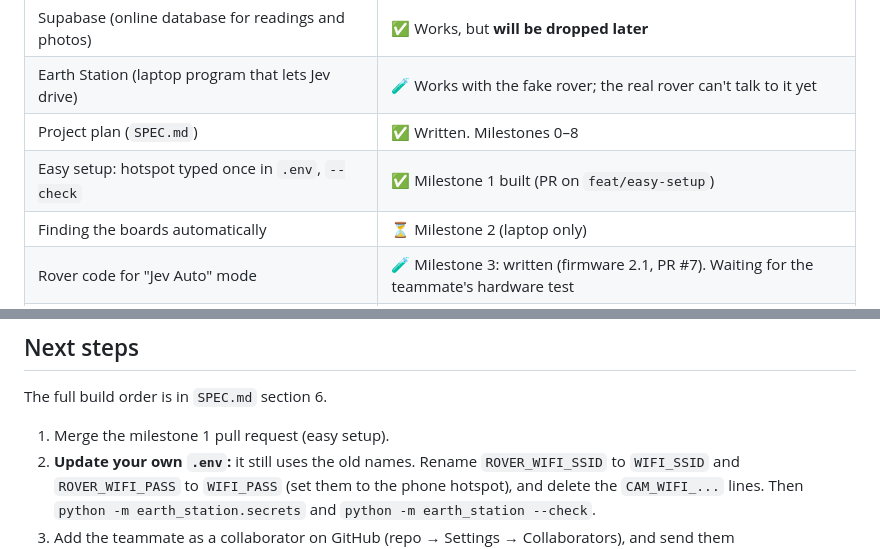
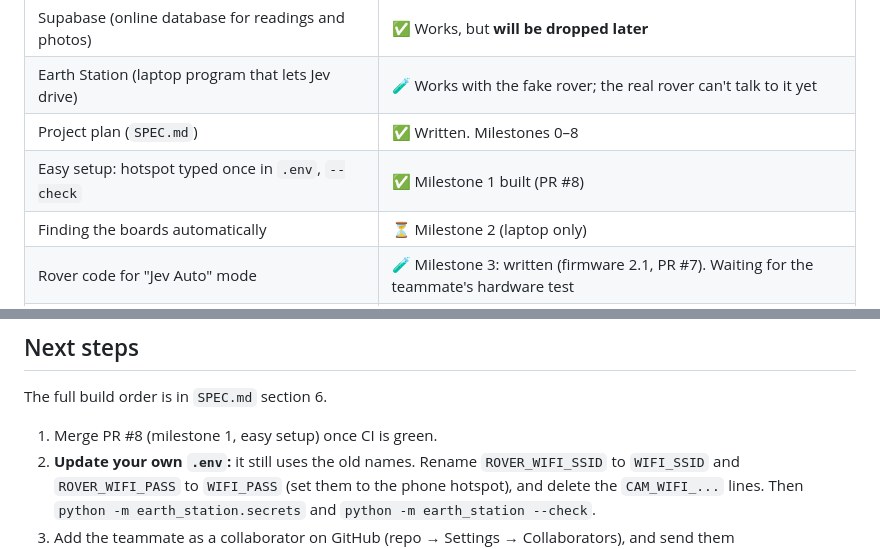
Before and after one commit to Hammad-Sheikhh/mars-rover, a Markdown page: PROGRESS.md, 2 parts joined by grey strips. Drawn GitHub-style.

```diff
--- a/PROGRESS.md
+++ b/PROGRESS.md
@@ -18,7 +18,7 @@ The project diary: what we did, what we decided, and what's next. Claude reads i
 | Supabase (online database for readings and photos) | ✅ Works, but **will be dropped later** |
 | Earth Station (laptop program that lets Jev drive) | 🧪 Works with the fake rover; the real rover can't talk to it yet |
 | Project plan (`SPEC.md`) | ✅ Written. Milestones 0–8 |
-| Easy setup: hotspot typed once in `.env`, `--check` | ✅ Milestone 1 built (PR on `feat/easy-setup`) |
+| Easy setup: hotspot typed once in `.env`, `--check` | ✅ Milestone 1 built (PR #8) |
 | Finding the boards automatically | ⏳ Milestone 2 (laptop only) |
 | Rover code for "Jev Auto" mode | 🧪 Milestone 3: written (firmware 2.1, PR #7). Waiting for the teammate's hardware test |
 | Photo descriptions (`earth_station/describe.py`) | ⏳ Milestone 5, now the leader's job (Claude vision) |
@@ -47,7 +47,7 @@ The project diary: what we did, what we decided, and what's next. Claude reads i
 
 The full build order is in `SPEC.md` section 6.
 
-1. Merge the milestone 1 pull request (easy setup).
+1. Merge PR #8 (milestone 1, easy setup) once CI is green.
 2. **Update your own `.env`:** it still uses the old names. Rename `ROVER_WIFI_SSID` to `WIFI_SSID` and `ROVER_WIFI_PASS` to `WIFI_PASS` (set them to the phone hotspot), and delete the `CAM_WIFI_...` lines. Then `python -m earth_station.secrets` and `python -m earth_station --check`.
 3. Add the teammate as a collaborator on GitHub (repo → Settings → Collaborators), and send them `rover1/secrets.h` (or just the rover token) **privately**.
 4. Teammate: flash firmware 2.1 and run the hardware checklist in PR #7.
```
Also changed, not shown: SPEC.md (+1 -1 lines).
